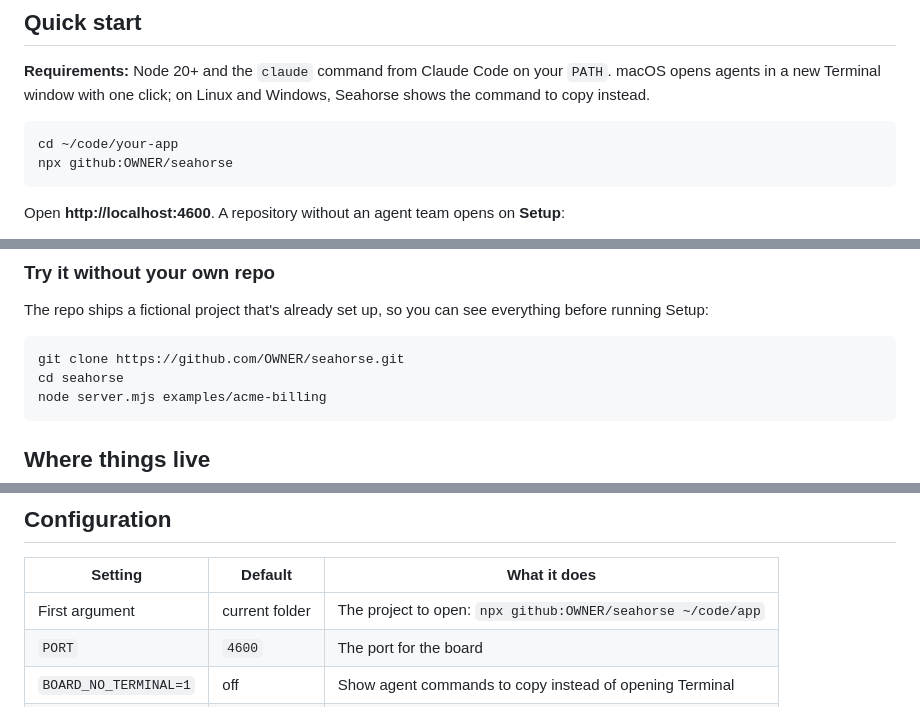
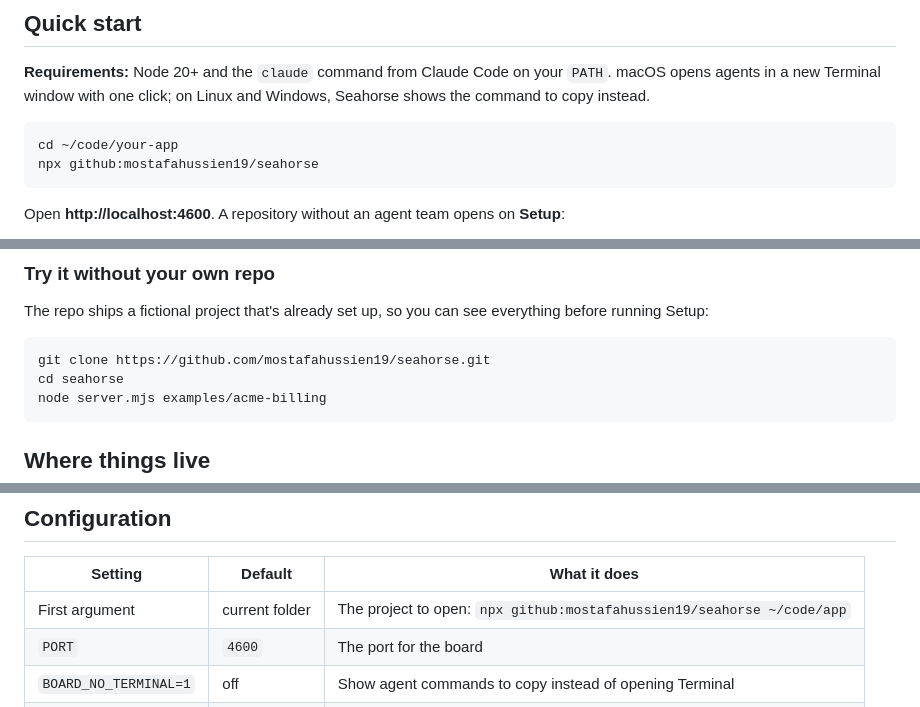
Before and after one commit to mostafahussien19/seahorse, a Markdown page: README.md, 3 parts joined by grey strips. Drawn GitHub-style.

Commit message:
README: point install commands at mostafahussien19/seahorse
Co-Authored-By: Claude Opus 5.5 <noreply@anthropic.com>

````diff
--- a/README.md
+++ b/README.md
@@ -24,7 +24,7 @@ The name comes from the *hippocampus*, Greek for seahorse: the part of the brain
 
 ```bash
 cd ~/code/your-app
-npx github:OWNER/seahorse
+npx github:mostafahussien19/seahorse
 ```
 
 Open **http://localhost:4600**. A repository without an agent team opens on **Setup**:
@@ -41,7 +41,7 @@ Then open the Backlog, drag an item onto the Lead, and the team starts working.
 The repo ships a fictional project that's already set up, so you can see everything before running Setup:
 
 ```bash
-git clone https://github.com/OWNER/seahorse.git
+git clone https://github.com/mostafahussien19/seahorse.git
 cd seahorse
 node server.mjs examples/acme-billing
 ```
@@ -182,7 +182,7 @@ Light and dark themes follow your system, with a switch in the header.
 
 | Setting | Default | What it does |
 |---|---|---|
-| First argument | current folder | The project to open: `npx github:OWNER/seahorse ~/code/app` |
+| First argument | current folder | The project to open: `npx github:mostafahussien19/seahorse ~/code/app` |
 | `PORT` | `4600` | The port for the board |
 | `BOARD_NO_TERMINAL=1` | off | Show agent commands to copy instead of opening Terminal |
 | `WORKSPACE` | | Same as the first argument |
````
